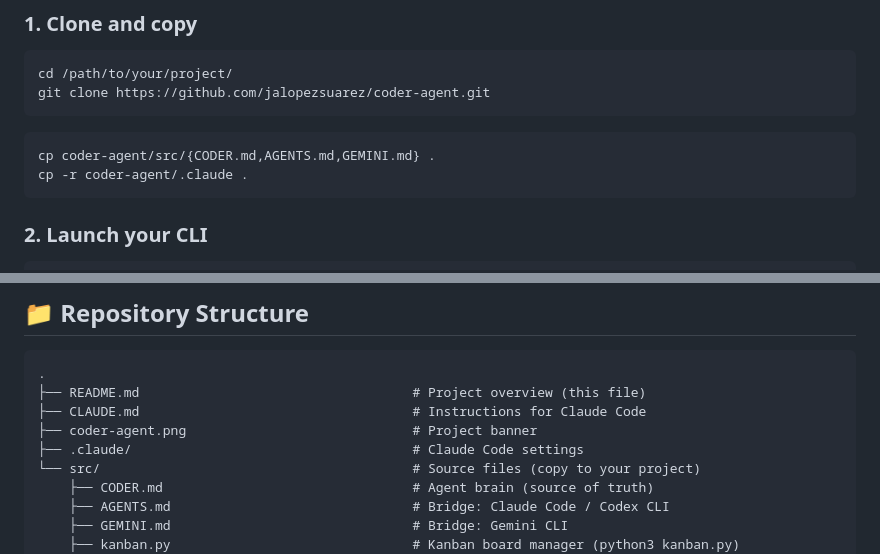
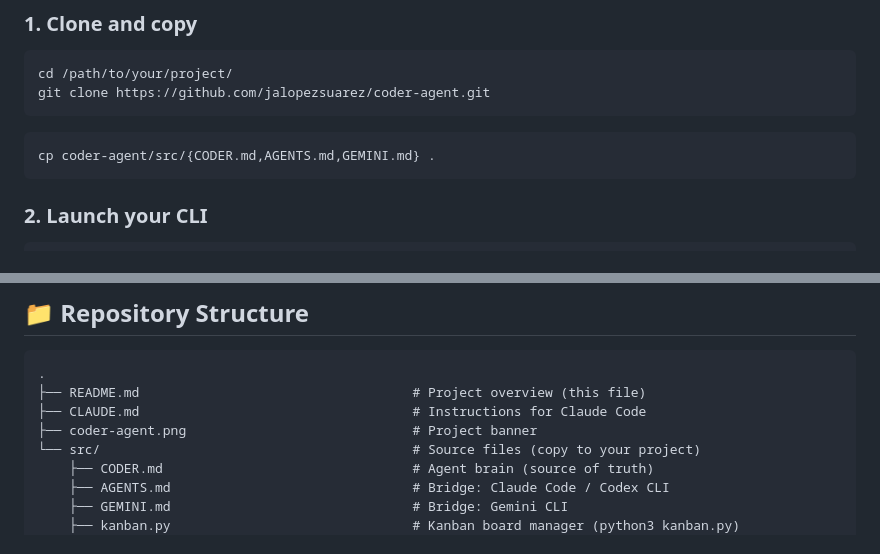
Before and after one commit to jalopezsuarez/coder-agent, a Markdown page: README.md, 2 parts joined by grey strips. GitHub-like rendering.

Commit message:
Remove .claude/ references from README
Made-with: Cursor

````diff
--- a/README.md
+++ b/README.md
@@ -53,7 +53,6 @@ git clone https://github.com/jalopezsuarez/coder-agent.git
 ```
 ```bash
 cp coder-agent/src/{CODER.md,AGENTS.md,GEMINI.md} .
-cp -r coder-agent/.claude .
 ```
 
 ### 2. Launch your CLI
@@ -288,7 +287,6 @@ The agent brain lives in `CODER.md`. Bridge files (`AGENTS.md`, `GEMINI.md`) tel
 ├── README.md                                   # Project overview (this file)
 ├── CLAUDE.md                                   # Instructions for Claude Code
 ├── coder-agent.png                             # Project banner
-├── .claude/                                    # Claude Code settings
 └── src/                                        # Source files (copy to your project)
     ├── CODER.md                                # Agent brain (source of truth)
     ├── AGENTS.md                               # Bridge: Claude Code / Codex CLI
````
